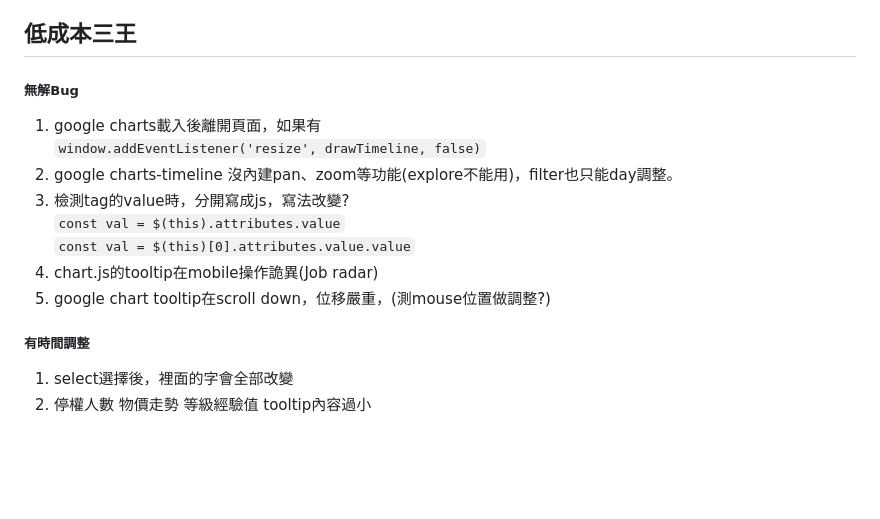
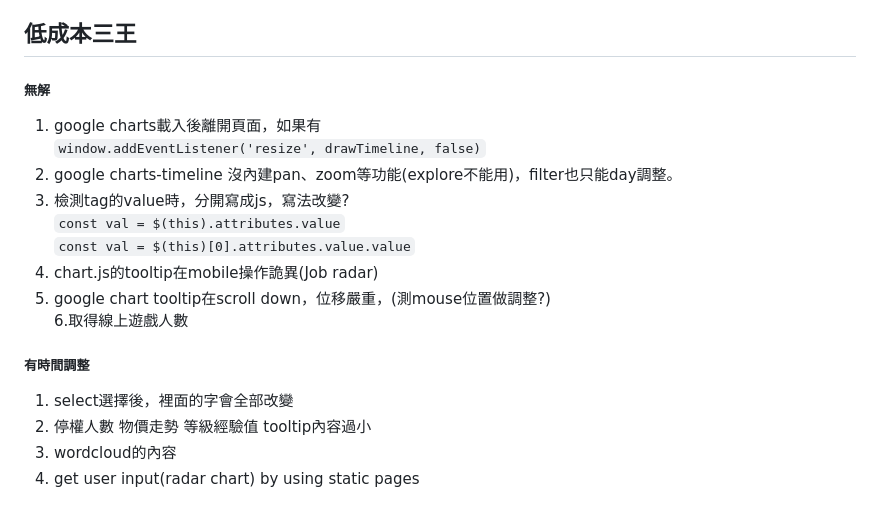
Before and after one commit to Steven04090/Rscience, a Markdown page: README.md, the part around the change. Drawn GitHub-style; blank space fills up the shorter version.

```diff
--- a/README.md
+++ b/README.md
@@ -64,7 +64,7 @@ Blender
 
 ## 低成本三王
 
-##### 無解Bug
+##### 無解
 1. google charts載入後離開頁面，如果有
 `window.addEventListener('resize', drawTimeline, false)`
 2. google charts-timeline 沒內建pan、zoom等功能(explore不能用)，filter也只能day調整。
@@ -73,6 +73,9 @@ Blender
     `const val = $(this)[0].attributes.value.value`
 4. chart.js的tooltip在mobile操作詭異(Job radar)
 5. google chart tooltip在scroll down，位移嚴重，(測mouse位置做調整?)
+6.取得線上遊戲人數
 ##### 有時間調整
 1. select選擇後，裡面的字會全部改變
 2. 停權人數 物價走勢 等級經驗值 tooltip內容過小
+3. wordcloud的內容
+4. get user input(radar chart) by using static pages
```
